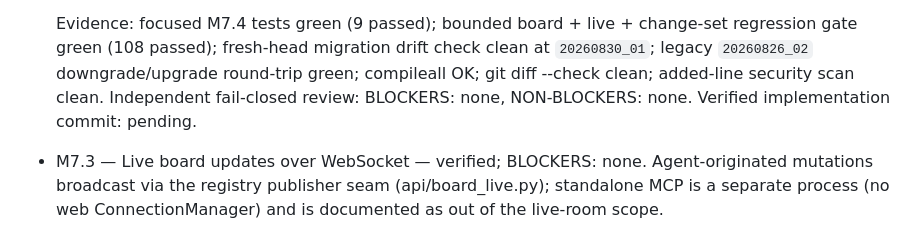
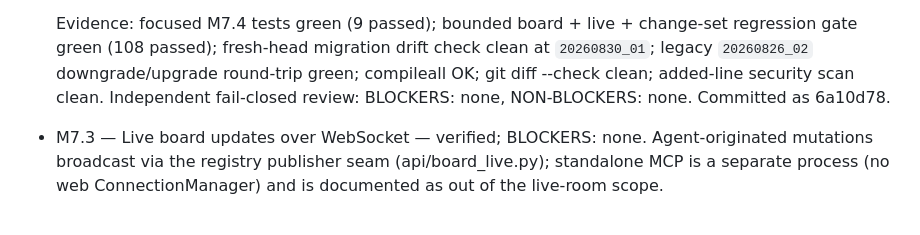
Before and after one commit to pace-noge/crewspace, a Markdown page: PLAN_M7_BOARD.md, the part around the change. Rendered like a GitHub page.

Commit message:
docs(m7): record verified M7.4 commit hash in plan/progress logs

```diff
--- a/PLAN_M7_BOARD.md
+++ b/PLAN_M7_BOARD.md
@@ -273,7 +273,7 @@ M7 Progress log (append-only, newest first):
   check clean at `20260830_01`; legacy `20260826_02` downgrade/upgrade
   round-trip green; compileall OK; git diff --check clean; added-line security
   scan clean. Independent fail-closed review: BLOCKERS: none, NON-BLOCKERS:
-  none. Verified implementation commit: pending.
+  none. Committed as 6a10d78.
 
 - M7.3 — Live board updates over WebSocket — verified; BLOCKERS: none.
   Agent-originated mutations broadcast via the registry publisher seam
```
Also changed, not shown: PROGRESS.md (+2 -2 lines).
